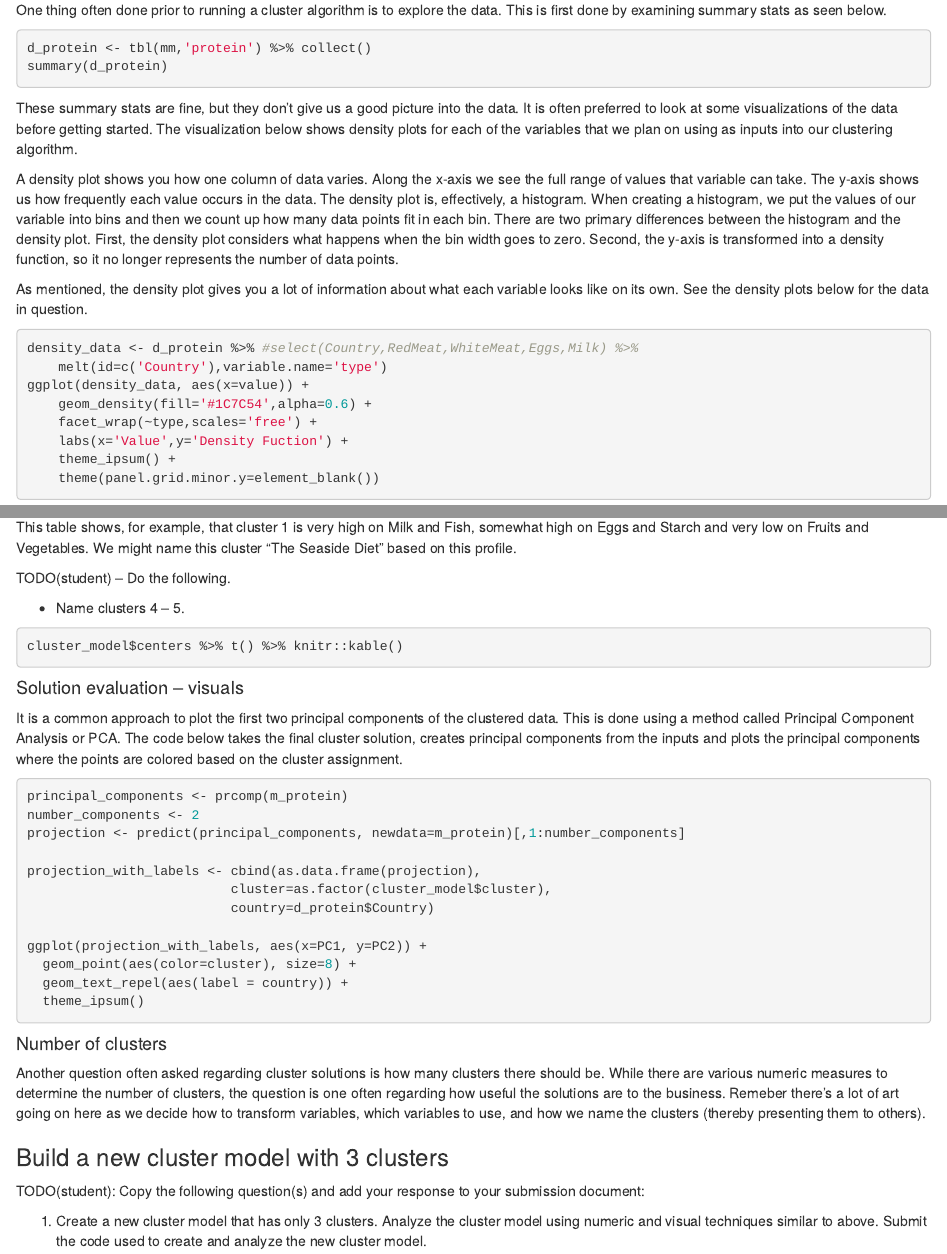
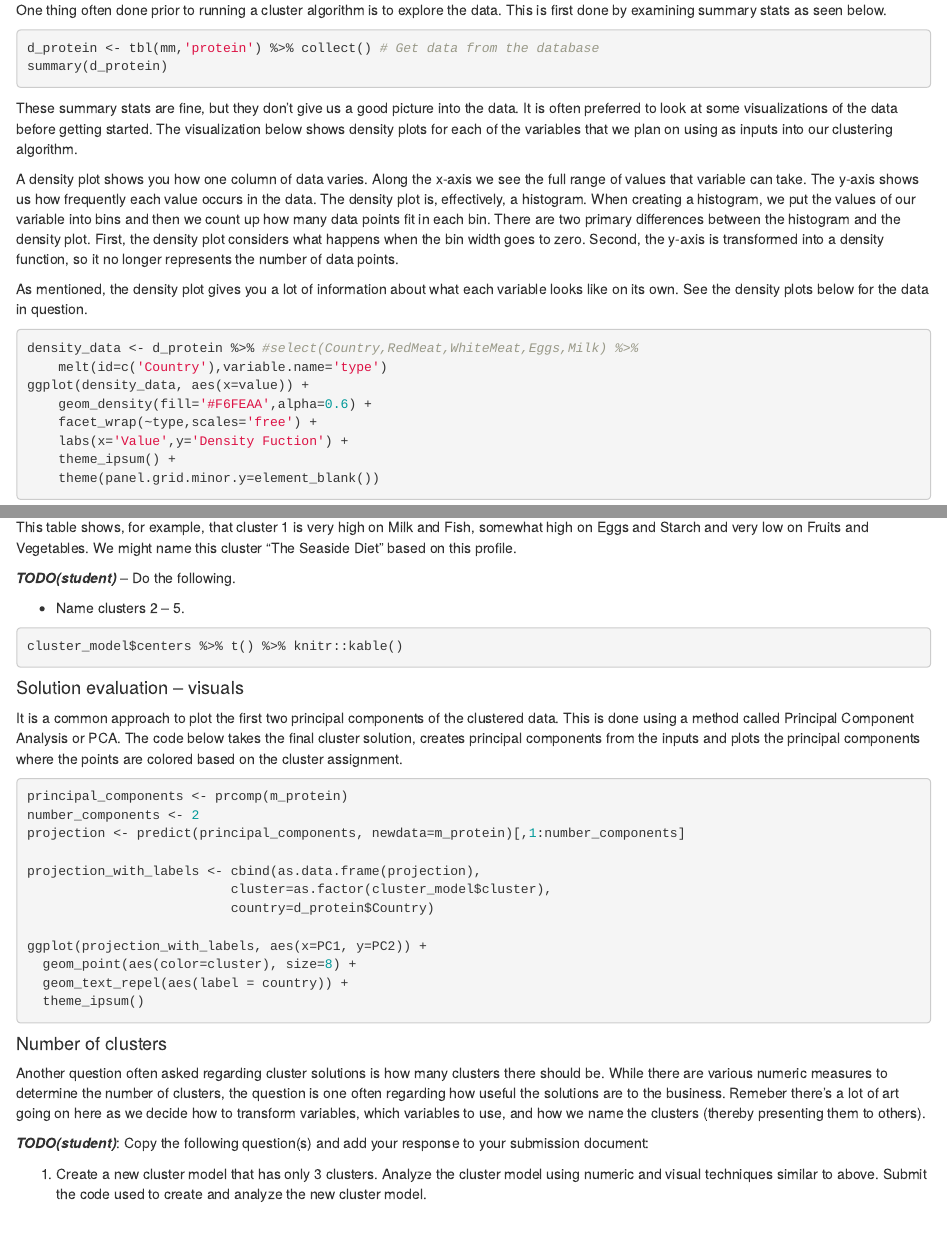
Before and after one commit to is6481/lab4, an R Markdown document (lab4.Rmd): the page in a window 1100 px wide, from 1070 px down, and a second part further down, joined at a grey line. Rendered offline with R 4.5, knitr and Pandoc, with nearby package versions; the code chunks are not run, so their results and figures are left out.

Commit message:
formatting updates and text fixes

````diff
--- a/lab4.Rmd
+++ b/lab4.Rmd
@@ -55,7 +55,7 @@ We will walk through each of these steps throughout the lab and ask questions al
 ### Explore the data
 One thing often done prior to running a cluster algorithm is to explore the data. This is first done by examining summary stats as seen below.
 ```{r explore,message=FALSE,warning=FALSE}
-d_protein <- tbl(mm,'protein') %>% collect()
+d_protein <- tbl(mm,'protein') %>% collect() # Get data from the database
 summary(d_protein)
 ```
 
@@ -69,7 +69,7 @@ As mentioned, the density plot gives you a lot of information about what each va
 density_data <- d_protein %>% #select(Country,RedMeat,WhiteMeat,Eggs,Milk) %>%
     melt(id=c('Country'),variable.name='type')
 ggplot(density_data, aes(x=value)) +
-    geom_density(fill='#1C7C54',alpha=0.6) +
+    geom_density(fill='#F6FEAA',alpha=0.6) +
     facet_wrap(~type,scales='free') +
     labs(x='Value',y='Density Fuction') +
     theme_ipsum() +
@@ -141,9 +141,9 @@ In my experience, the next step would be to look through the clusters to determi
 
 This table shows, for example, that cluster 1 is very high on Milk and Fish, somewhat high on Eggs and Starch and very low on Fruits and Vegetables. We might name this cluster "The Seaside Diet" based on this profile.
 
-TODO(student) -- Do the following.
+***TODO(student)*** -- Do the following.
 
-* Name clusters 4 -- 5.
+* Name clusters 2 -- 5.
 
 
 ```{r profiling_table}
@@ -171,7 +171,6 @@ ggplot(projection_with_labels, aes(x=PC1, y=PC2)) +
 #### Number of clusters
 Another question often asked regarding cluster solutions is how many clusters there should be. While there are various numeric measures to determine the number of clusters, the question is one often regarding how useful the solutions are to the business. Remeber there's a lot of art going on here as we decide how to transform variables, which variables to use, and how we name the clusters (thereby presenting them to others).
 
-### Build a new cluster model with 3 clusters
-TODO(student): Copy the following question(s) and add your response to your submission document:
+***TODO(student)***: Copy the following question(s) and add your response to your submission document:
 
 1. Create a new cluster model that has only 3 clusters.  Analyze the cluster model using numeric and visual techniques similar to above.  Submit the code used to create and analyze the new cluster model.
````
Also changed, not shown: lab4.Rmd (6 more changed lines).
